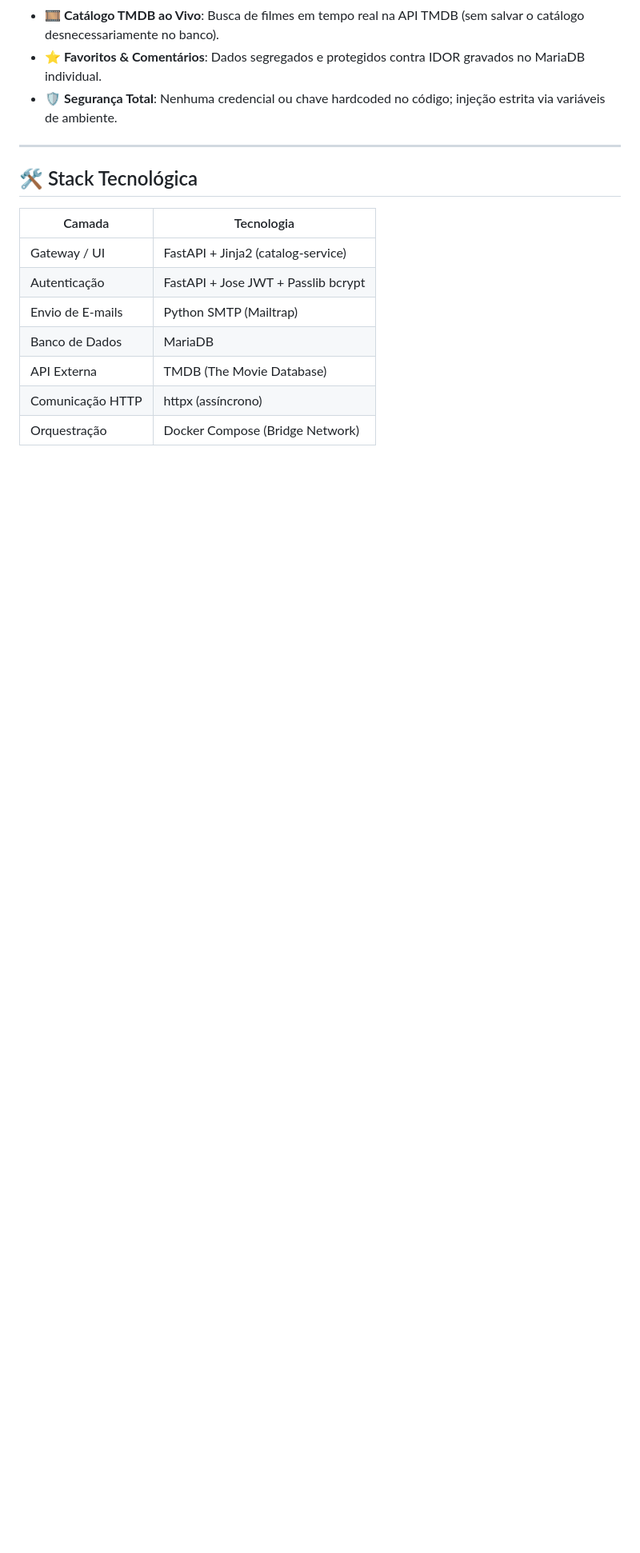
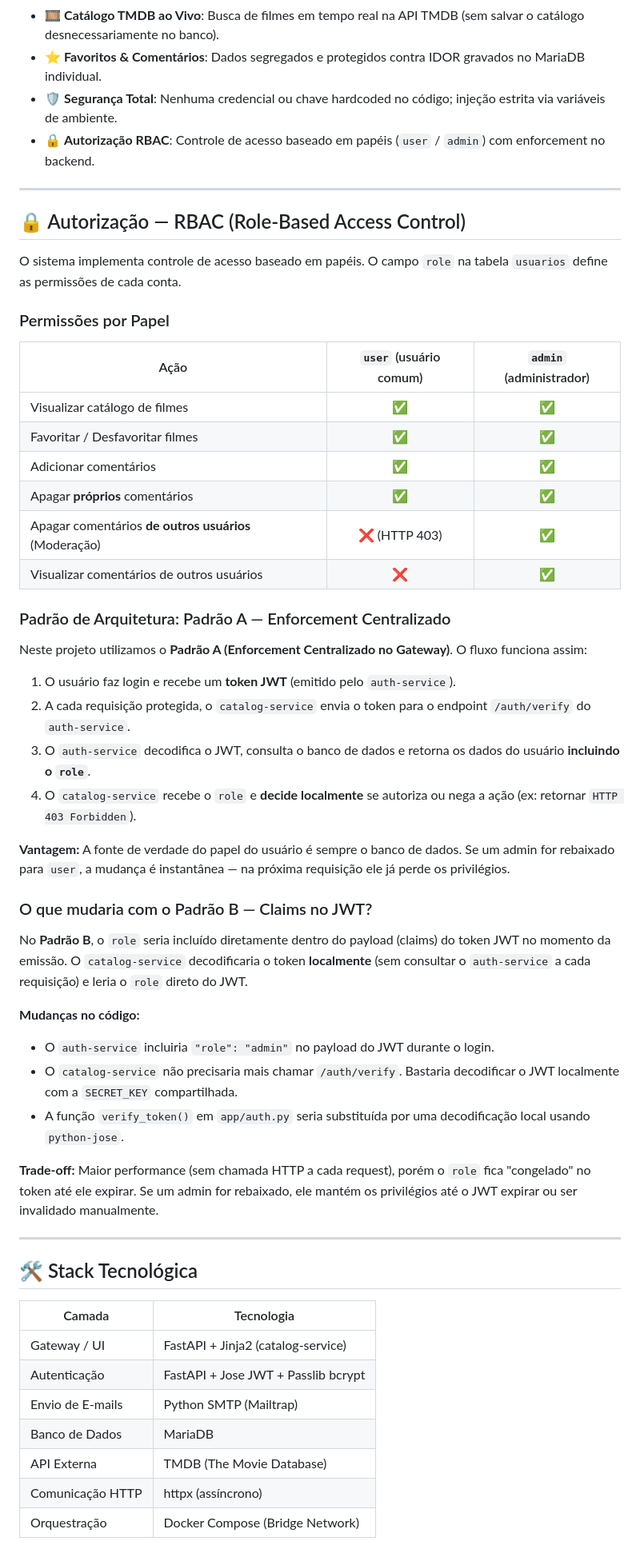
Before and after one commit to Lebron057/tom-hanks-avestruz, a Markdown page: README.md, the part around one of its changes. Shown at 80% size. Rendered like a GitHub page; blank space fills up the shorter version.

Commit message:
docs: documentar permissões RBAC e padrões de enforcement (A vs B)

```diff
--- a/README.md
+++ b/README.md
@@ -53,6 +53,46 @@ A aplicação foi decomposta em dois serviços independentes interconectados via
 - 🎞️ **Catálogo TMDB ao Vivo**: Busca de filmes em tempo real na API TMDB (sem salvar o catálogo desnecessariamente no banco).
 - ⭐ **Favoritos & Comentários**: Dados segregados e protegidos contra IDOR gravados no MariaDB individual.
 - 🛡️ **Segurança Total**: Nenhuma credencial ou chave hardcoded no código; injeção estrita via variáveis de ambiente.
+- 🔒 **Autorização RBAC**: Controle de acesso baseado em papéis (`user` / `admin`) com enforcement no backend.
+
+---
+
+## 🔒 Autorização — RBAC (Role-Based Access Control)
+
+O sistema implementa controle de acesso baseado em papéis. O campo `role` na tabela `usuarios` define as permissões de cada conta.
+
+### Permissões por Papel
+
+| Ação | `user` (usuário comum) | `admin` (administrador) |
+|------|:---:|:---:|
+| Visualizar catálogo de filmes | ✅ | ✅ |
+| Favoritar / Desfavoritar filmes | ✅ | ✅ |
+| Adicionar comentários | ✅ | ✅ |
+| Apagar **próprios** comentários | ✅ | ✅ |
+| Apagar comentários **de outros usuários** (Moderação) | ❌ (HTTP 403) | ✅ |
+| Visualizar comentários de outros usuários | ❌ | ✅ |
+
+### Padrão de Arquitetura: Padrão A — Enforcement Centralizado
+
+Neste projeto utilizamos o **Padrão A (Enforcement Centralizado no Gateway)**. O fluxo funciona assim:
+
+1. O usuário faz login e recebe um **token JWT** (emitido pelo `auth-service`).
+2. A cada requisição protegida, o `catalog-service` envia o token para o endpoint `/auth/verify` do `auth-service`.
+3. O `auth-service` decodifica o JWT, consulta o banco de dados e retorna os dados do usuário **incluindo o `role`**.
+4. O `catalog-service` recebe o `role` e **decide localmente** se autoriza ou nega a ação (ex: retornar `HTTP 403 Forbidden`).
+
+**Vantagem:** A fonte de verdade do papel do usuário é sempre o banco de dados. Se um admin for rebaixado para `user`, a mudança é instantânea — na próxima requisição ele já perde os privilégios.
+
+### O que mudaria com o Padrão B — Claims no JWT?
+
+No **Padrão B**, o `role` seria incluído diretamente dentro do payload (claims) do token JWT no momento da emissão. O `catalog-service` decodificaria o token **localmente** (sem consultar o `auth-service` a cada requisição) e leria o `role` direto do JWT.
+
+**Mudanças no código:**
+- O `auth-service` incluiria `"role": "admin"` no payload do JWT durante o login.
+- O `catalog-service` não precisaria mais chamar `/auth/verify`. Bastaria decodificar o JWT localmente com a `SECRET_KEY` compartilhada.
+- A função `verify_token()` em `app/auth.py` seria substituída por uma decodificação local usando `python-jose`.
+
+**Trade-off:** Maior performance (sem chamada HTTP a cada request), porém o `role` fica "congelado" no token até ele expirar. Se um admin for rebaixado, ele mantém os privilégios até o JWT expirar ou ser invalidado manualmente.
 
 ---
 
```
Also changed, not shown: other parts of README.md (+1 -1 lines).
